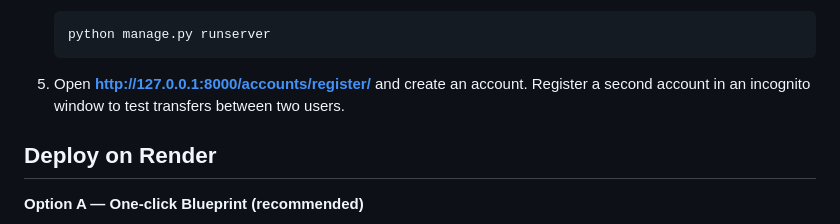
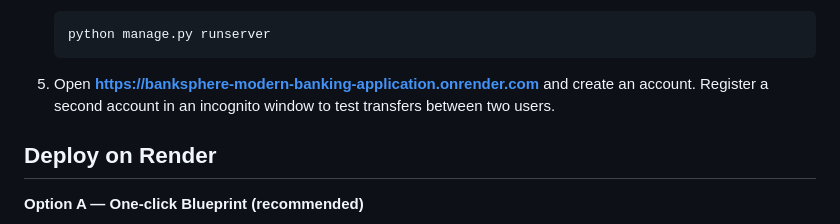
Before and after one commit to surya323-ma/BankSphere-Modern-Banking-Application, a Markdown page: README.md, the part around the change. GitHub-like rendering.

````diff
--- a/README.md
+++ b/README.md
@@ -58,7 +58,7 @@ BankSwift/
    python manage.py runserver
    ```
 
-5. Open **http://127.0.0.1:8000/accounts/register/** and create an account. Register a second account in an incognito window to test transfers between two users.
+5. Open **https://banksphere-modern-banking-application.onrender.com** and create an account. Register a second account in an incognito window to test transfers between two users.
 
 ## Deploy on Render
 
````
